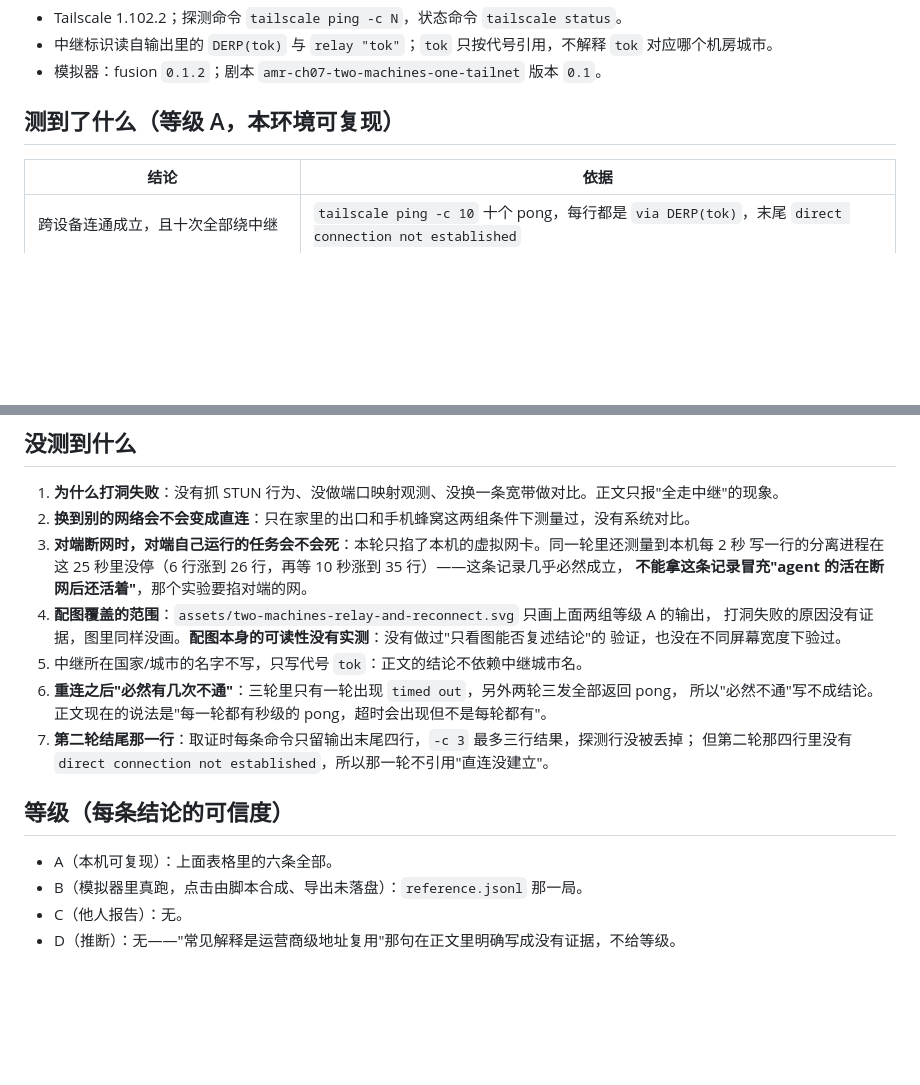
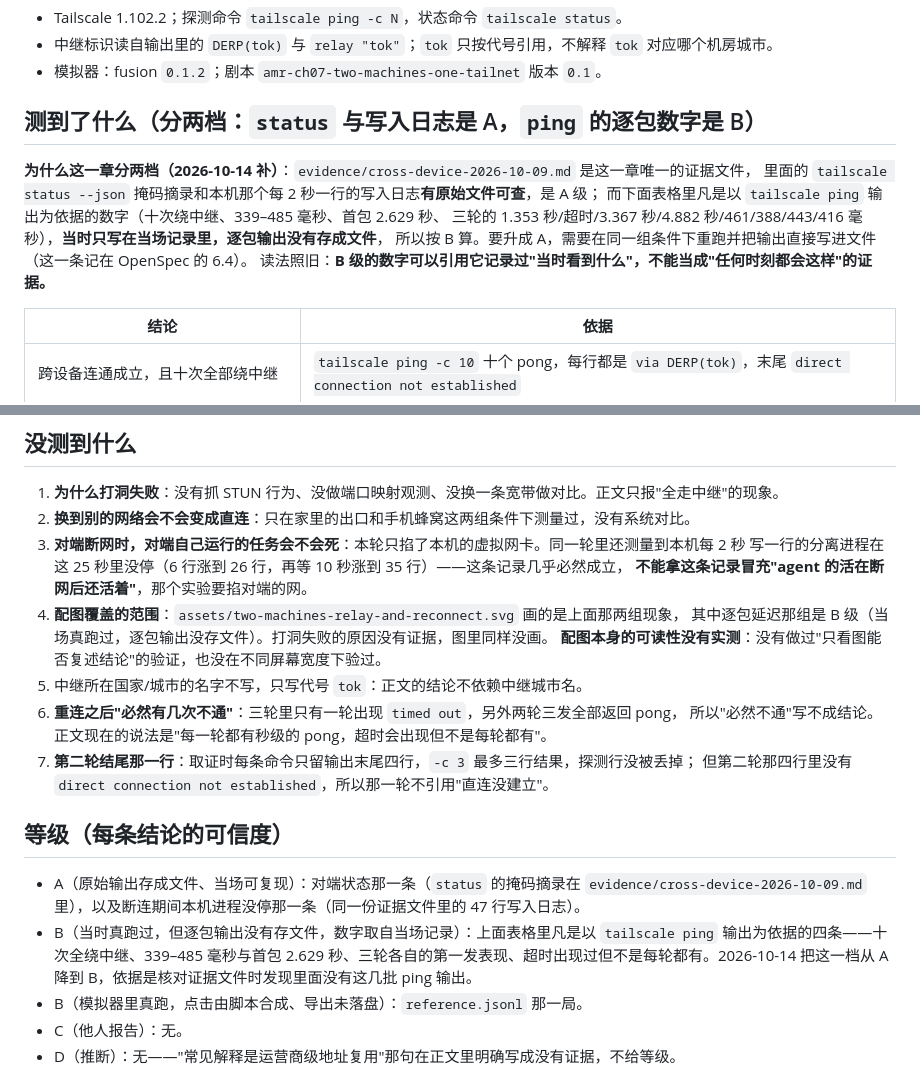
Before and after one commit to xiaomijituan/agent-machine-room-handbook, a Markdown page: chapters/07-two-machines-one-tailnet/verify.md, 2 parts joined by grey strips. Rendered like a GitHub page; blank space fills up the shorter version.

Commit message:
fix: 第 7 章补上能查文件的证据稿，把没有原始输出的 ping 数字从 A 降到 B

```diff
--- a/chapters/07-two-machines-one-tailnet/verify.md
+++ b/chapters/07-two-machines-one-tailnet/verify.md
@@ -12,7 +12,14 @@
 - 中继标识读自输出里的 `DERP(tok)` 与 `relay "tok"`；`tok` 只按代号引用，不解释 `tok` 对应哪个机房城市。
 - 模拟器：fusion `0.1.2`；剧本 `amr-ch07-two-machines-one-tailnet` 版本 `0.1`。
 
-## 测到了什么（等级 A，本环境可复现）
+## 测到了什么（分两档：`status` 与写入日志是 A，`ping` 的逐包数字是 B）
+
+**为什么这一章分两档（2026-10-14 补）**：`evidence/cross-device-2026-10-09.md` 是这一章唯一的证据文件，
+里面的 `tailscale status --json` 掩码摘录和本机那个每 2 秒一行的写入日志**有原始文件可查**，是 A 级；
+而下面表格里凡是以 `tailscale ping` 输出为依据的数字（十次绕中继、339–485 毫秒、首包 2.629 秒、
+三轮的 1.353 秒/超时/3.367 秒/4.882 秒/461/388/443/416 毫秒），**当时只写在当场记录里，逐包输出没有存成文件**，
+所以按 B 算。要升成 A，需要在同一组条件下重跑并把输出直接写进文件（这一条记在 OpenSpec 的 6.4）。
+读法照旧：**B 级的数字可以引用它记录过"当时看到什么"，不能当成"任何时刻都会这样"的证据。**
 
 | 结论                                                       | 依据                                                                                                                      |
 | ---------------------------------------------------------- | ------------------------------------------------------------------------------------------------------------------------- |
@@ -30,9 +37,9 @@
 3. **对端断网时，对端自己运行的任务会不会死**：本轮只掐了本机的虚拟网卡。同一轮里还测量到本机每 2 秒
    写一行的分离进程在这 25 秒里没停（6 行涨到 26 行，再等 10 秒涨到 35 行）——这条记录几乎必然成立，
    **不能拿这条记录冒充"agent 的活在断网后还活着"**，那个实验要掐对端的网。
-4. **配图覆盖的范围**：`assets/two-machines-relay-and-reconnect.svg` 只画上面两组等级 A 的输出，
-   打洞失败的原因没有证据，图里同样没画。**配图本身的可读性没有实测**：没有做过"只看图能否复述结论"的
-   验证，也没在不同屏幕宽度下验过。
+4. **配图覆盖的范围**：`assets/two-machines-relay-and-reconnect.svg` 画的是上面那两组现象，
+   其中逐包延迟那组是 B 级（当场真跑过，逐包输出没存文件）。打洞失败的原因没有证据，图里同样没画。
+   **配图本身的可读性没有实测**：没有做过"只看图能否复述结论"的验证，也没在不同屏幕宽度下验过。
 5. 中继所在国家/城市的名字不写，只写代号 `tok`：正文的结论不依赖中继城市名。
 6. **重连之后"必然有几次不通"**：三轮里只有一轮出现 `timed out`，另外两轮三发全部返回 pong，
    所以"必然不通"写不成结论。正文现在的说法是"每一轮都有秒级的 pong，超时会出现但不是每轮都有"。
@@ -41,7 +48,8 @@
 
 ## 等级（每条结论的可信度）
 
-- A（本机可复现）：上面表格里的六条全部。
+- A（原始输出存成文件、当场可复现）：对端状态那一条（`status` 的掩码摘录在 `evidence/cross-device-2026-10-09.md` 里），以及断连期间本机进程没停那一条（同一份证据文件里的 47 行写入日志）。
+- B（当时真跑过，但逐包输出没有存文件，数字取自当场记录）：上面表格里凡是以 `tailscale ping` 输出为依据的四条——十次全绕中继、339–485 毫秒与首包 2.629 秒、三轮各自的第一发表现、超时出现过但不是每轮都有。2026-10-14 把这一档从 A 降到 B，依据是核对证据文件时发现里面没有这几批 ping 输出。
 - B（模拟器里真跑，点击由脚本合成、导出未落盘）：`reference.jsonl` 那一局。
 - C（他人报告）：无。
 - D（推断）：无——"常见解释是运营商级地址复用"那句在正文里明确写成没有证据，不给等级。
```
Also changed, not shown: chapters/07-two-machines-one-tailnet/index.md (+1 -1 lines), 1 other file.
